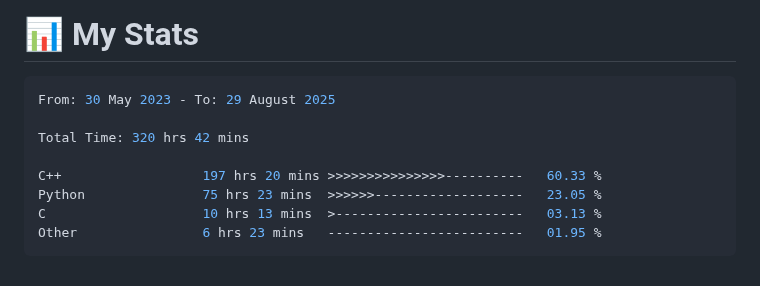
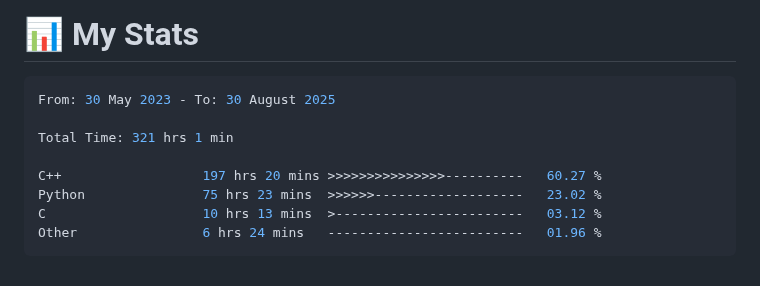
Before and after one commit to 0xMartin/0xMartin, a Markdown page: README.md, the part around the change. GitHub-like rendering.

Commit message:
Updated waka-readme graph with new metrics

````diff
--- a/README.md
+++ b/README.md
@@ -101,14 +101,14 @@ Hello! I'm a passionate **software and hardware engineer** with a deep curiosity
 <!--START_SECTION:waka-->
 
 ```rust
-From: 30 May 2023 - To: 29 August 2025
+From: 30 May 2023 - To: 30 August 2025
 
-Total Time: 320 hrs 42 mins
+Total Time: 321 hrs 1 min
 
-C++                  197 hrs 20 mins >>>>>>>>>>>>>>>----------   60.33 %
-Python               75 hrs 23 mins  >>>>>>-------------------   23.05 %
-C                    10 hrs 13 mins  >------------------------   03.13 %
-Other                6 hrs 23 mins   -------------------------   01.95 %
+C++                  197 hrs 20 mins >>>>>>>>>>>>>>>----------   60.27 %
+Python               75 hrs 23 mins  >>>>>>-------------------   23.02 %
+C                    10 hrs 13 mins  >------------------------   03.12 %
+Other                6 hrs 24 mins   -------------------------   01.96 %
 ```
 
 <!--END_SECTION:waka-->
````
